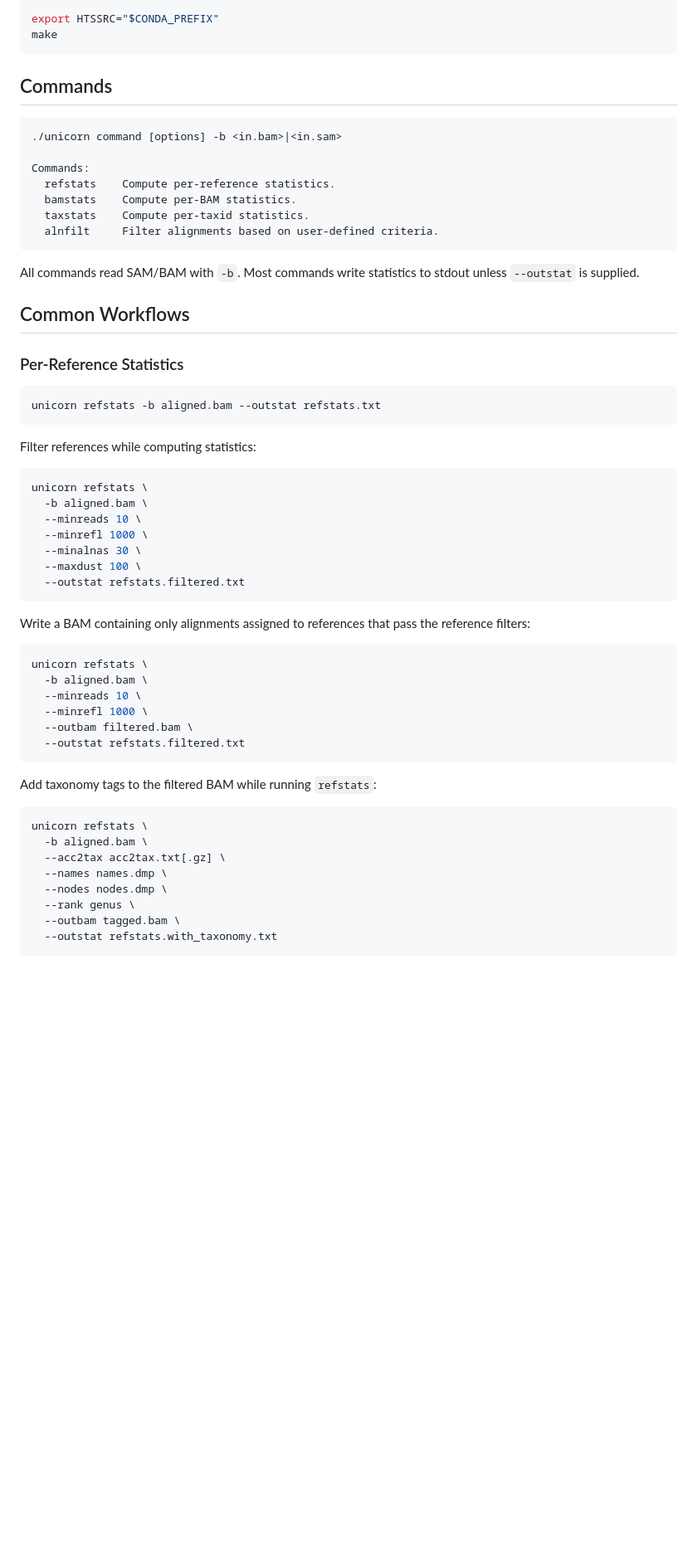
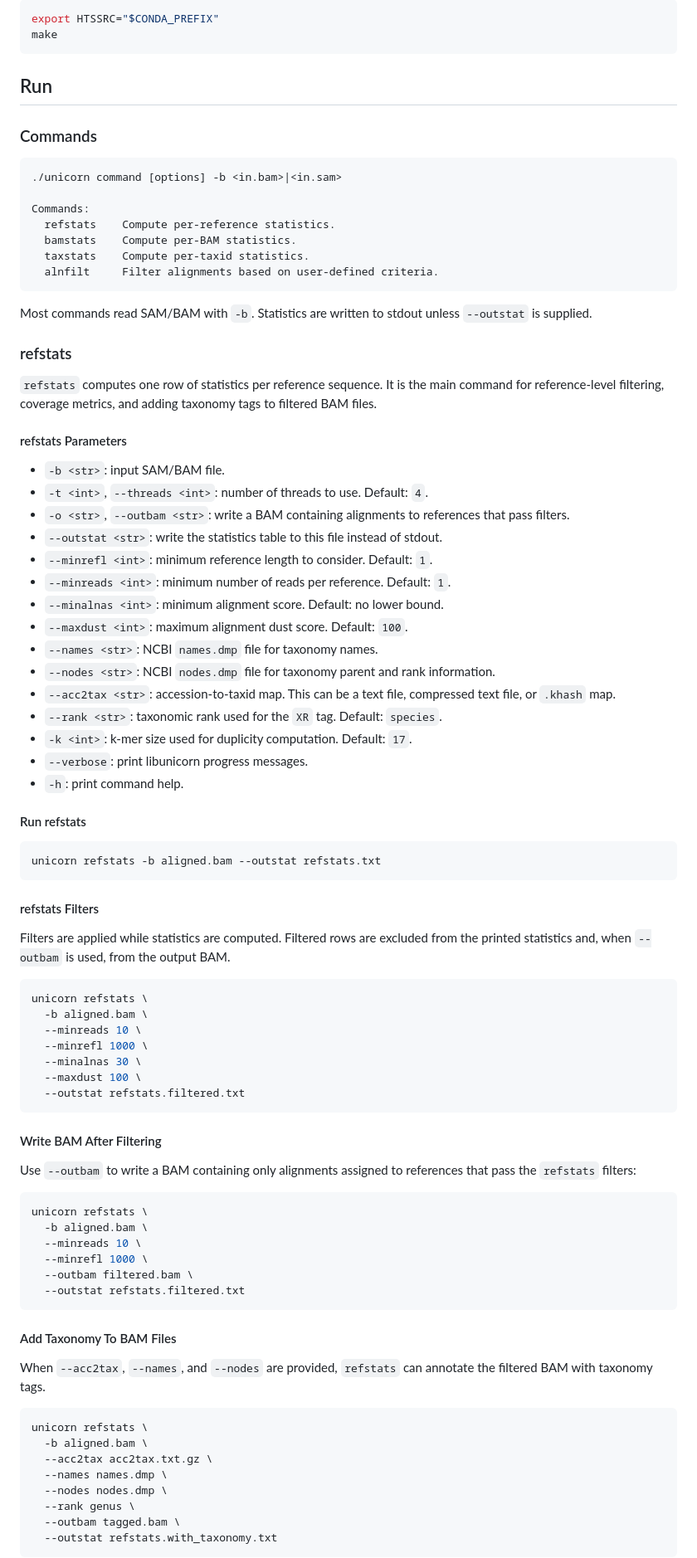
Before and after one commit to GeoGenetics/unicorn, a Markdown page: README.md, the part around one of its changes. Shown at 83% size. Rendered like a GitHub page; blank space fills up the shorter version.

````diff
--- a/README.md
+++ b/README.md
@@ -52,7 +92,9 @@ export HTSSRC="$CONDA_PREFIX"
 make
 ```
 
-## Commands
+## Run
+
+### Commands
 
 ```text
 ./unicorn command [options] -b <in.bam>|<in.sam>
@@ -64,18 +106,43 @@ Commands:
   alnfilt     Filter alignments based on user-defined criteria.
 ```
 
-All commands read SAM/BAM with `-b`. Most commands write statistics to stdout
-unless `--outstat` is supplied.
+Most commands read SAM/BAM with `-b`. Statistics are written to stdout unless
+`--outstat` is supplied.
 
-## Common Workflows
+### refstats
 
-### Per-Reference Statistics
+`refstats` computes one row of statistics per reference sequence. It is the main
+command for reference-level filtering, coverage metrics, and adding taxonomy tags
+to filtered BAM files.
+
+#### refstats Parameters
+
+- `-b <str>`: input SAM/BAM file.
+- `-t <int>`, `--threads <int>`: number of threads to use. Default: `4`.
+- `-o <str>`, `--outbam <str>`: write a BAM containing alignments to references that pass filters.
+- `--outstat <str>`: write the statistics table to this file instead of stdout.
+- `--minrefl <int>`: minimum reference length to consider. Default: `1`.
+- `--minreads <int>`: minimum number of reads per reference. Default: `1`.
+- `--minalnas <int>`: minimum alignment score. Default: no lower bound.
+- `--maxdust <int>`: maximum alignment dust score. Default: `100`.
+- `--names <str>`: NCBI `names.dmp` file for taxonomy names.
+- `--nodes <str>`: NCBI `nodes.dmp` file for taxonomy parent and rank information.
+- `--acc2tax <str>`: accession-to-taxid map. This can be a text file, compressed text file, or `.khash` map.
+- `--rank <str>`: taxonomic rank used for the `XR` tag. Default: `species`.
+- `-k <int>`: k-mer size used for duplicity computation. Default: `17`.
+- `--verbose`: print libunicorn progress messages.
+- `-h`: print command help.
+
+#### Run refstats
 
 ```bash
 unicorn refstats -b aligned.bam --outstat refstats.txt
 ```
 
-Filter references while computing statistics:
+#### refstats Filters
+
+Filters are applied while statistics are computed. Filtered rows are excluded
+from the printed statistics and, when `--outbam` is used, from the output BAM.
 
 ```bash
 unicorn refstats \
@@ -87,8 +154,10 @@ unicorn refstats \
   --outstat refstats.filtered.txt
 ```
 
-Write a BAM containing only alignments assigned to references that pass the
-reference filters:
+#### Write BAM After Filtering
+
+Use `--outbam` to write a BAM containing only alignments assigned to references
+that pass the `refstats` filters:
 
 ```bash
 unicorn refstats \
@@ -99,12 +168,15 @@ unicorn refstats \
   --outstat refstats.filtered.txt
 ```
 
-Add taxonomy tags to the filtered BAM while running `refstats`:
+#### Add Taxonomy To BAM Files
+
+When `--acc2tax`, `--names`, and `--nodes` are provided, `refstats` can annotate
+the filtered BAM with taxonomy tags.
 
 ```bash
 unicorn refstats \
   -b aligned.bam \
-  --acc2tax acc2tax.txt[.gz] \
+  --acc2tax acc2tax.txt.gz \
   --names names.dmp \
   --nodes nodes.dmp \
   --rank genus \
````
Also changed, not shown: other parts of README.md (+160 -58 lines).
